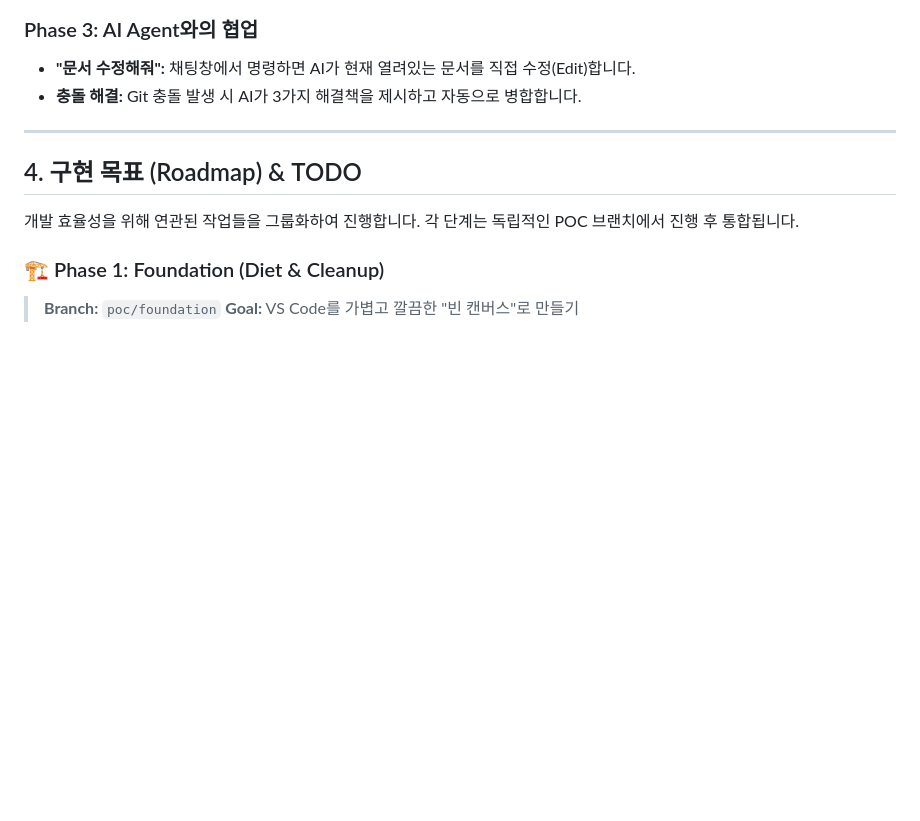
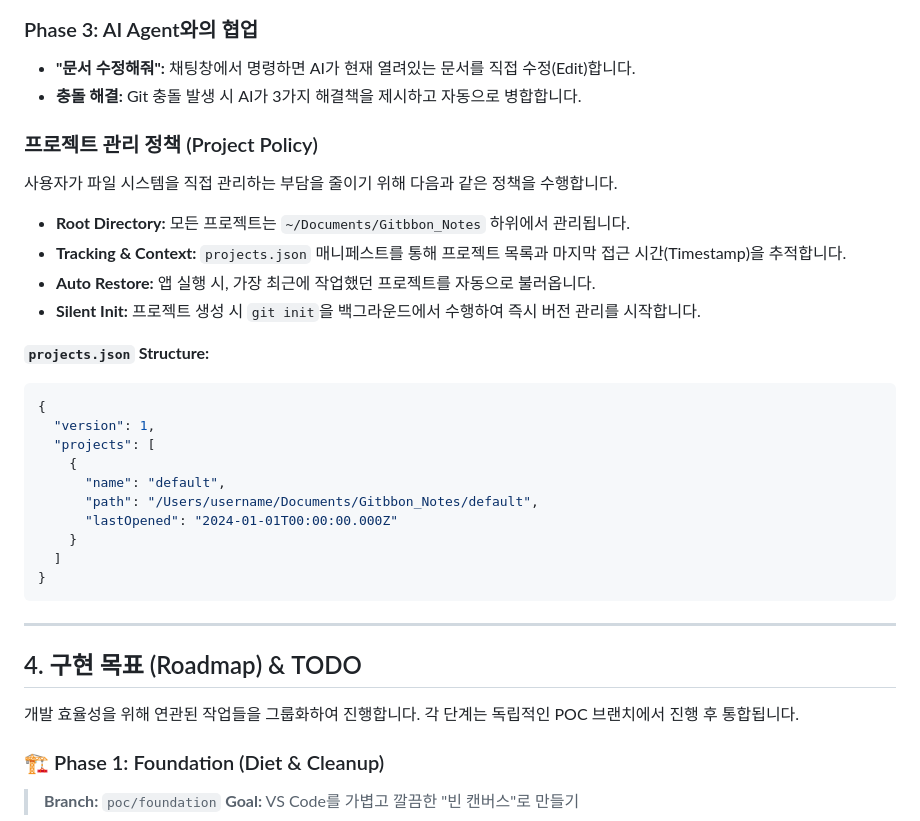
Before and after one commit to gitbbon-forest/gitbbon-note-desktop, a Markdown page: README.md, the part around the change. GitHub-like rendering; blank space fills up the shorter version.

Commit message:
Docs: Update project management policy in README

````diff
--- a/README.md
+++ b/README.md
@@ -65,6 +65,30 @@
 
 - **"문서 수정해줘":** 채팅창에서 명령하면 AI가 현재 열려있는 문서를 직접 수정(Edit)합니다.
 - **충돌 해결:** Git 충돌 발생 시 AI가 3가지 해결책을 제시하고 자동으로 병합합니다.
+
+### 프로젝트 관리 정책 (Project Policy)
+
+사용자가 파일 시스템을 직접 관리하는 부담을 줄이기 위해 다음과 같은 정책을 수행합니다.
+
+- **Root Directory:** 모든 프로젝트는 `~/Documents/Gitbbon_Notes` 하위에서 관리됩니다.
+- **Tracking & Context:** `projects.json` 매니페스트를 통해 프로젝트 목록과 마지막 접근 시간(Timestamp)을 추적합니다.
+- **Auto Restore:** 앱 실행 시, 가장 최근에 작업했던 프로젝트를 자동으로 불러옵니다.
+- **Silent Init:** 프로젝트 생성 시 `git init`을 백그라운드에서 수행하여 즉시 버전 관리를 시작합니다.
+
+**`projects.json` Structure:**
+
+```json
+{
+  "version": 1,
+  "projects": [
+    {
+      "name": "default",
+      "path": "/Users/username/Documents/Gitbbon_Notes/default",
+      "lastOpened": "2024-01-01T00:00:00.000Z"
+    }
+  ]
+}
+```
 
 ---
 
````
